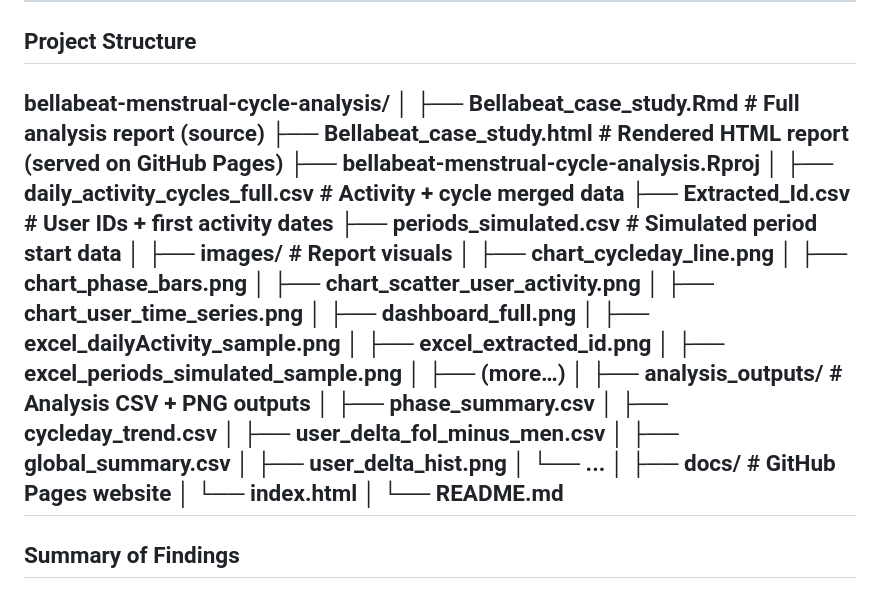
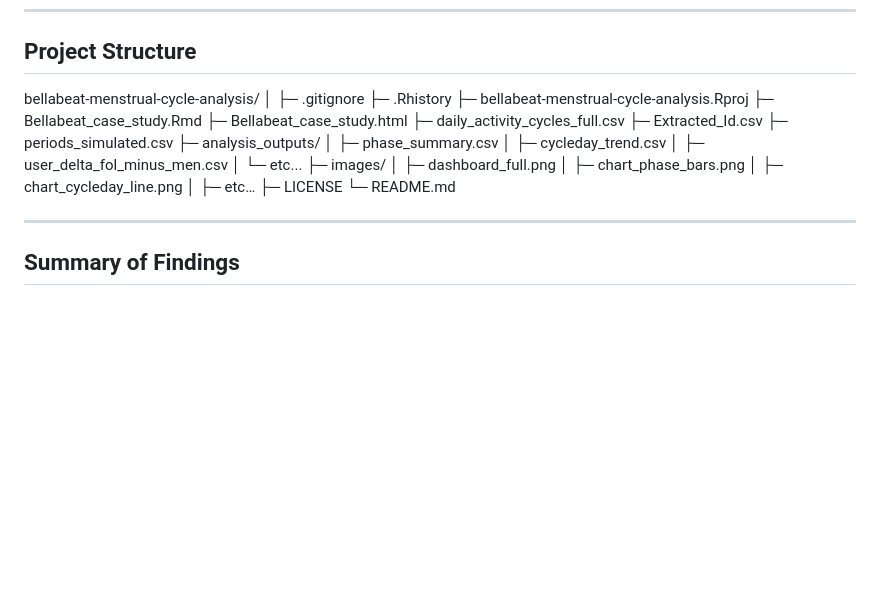
Before and after one commit to Anna-Ann11/bellabeat-menstrual-cycle-analysis, a Markdown page: README.md, the part around the change. Rendered like a GitHub page; blank space fills up the shorter version.

```diff
--- a/README.md
+++ b/README.md
@@ -34,37 +34,27 @@ This is a complete **end-to-end data analysis project**, showcasing the workflow
 ##  Project Structure
 bellabeat-menstrual-cycle-analysis/
 │
-├── Bellabeat_case_study.Rmd # Full analysis report (source)
-├── Bellabeat_case_study.html # Rendered HTML report (served on GitHub Pages)
-├── bellabeat-menstrual-cycle-analysis.Rproj
-│
-├── daily_activity_cycles_full.csv # Activity + cycle merged data
-├── Extracted_Id.csv # User IDs + first activity dates
-├── periods_simulated.csv # Simulated period start data
-│
-├── images/ # Report visuals
-│ ├── chart_cycleday_line.png
-│ ├── chart_phase_bars.png
-│ ├── chart_scatter_user_activity.png
-│ ├── chart_user_time_series.png
-│ ├── dashboard_full.png
-│ ├── excel_dailyActivity_sample.png
-│ ├── excel_extracted_id.png
-│ ├── excel_periods_simulated_sample.png
-│ ├── (more…)
-│
-├── analysis_outputs/ # Analysis CSV + PNG outputs
-│ ├── phase_summary.csv
-│ ├── cycleday_trend.csv
-│ ├── user_delta_fol_minus_men.csv
-│ ├── global_summary.csv
-│ ├── user_delta_hist.png
-│ └── ...
-│
-├── docs/ # GitHub Pages website
-│ └── index.html
-│
-└── README.md
+├─ .gitignore
+├─ .Rhistory
+├─ bellabeat-menstrual-cycle-analysis.Rproj
+├─ Bellabeat_case_study.Rmd
+├─ Bellabeat_case_study.html
+├─ daily_activity_cycles_full.csv
+├─ Extracted_Id.csv
+├─ periods_simulated.csv
+├─ analysis_outputs/
+│    ├─ phase_summary.csv
+│    ├─ cycleday_trend.csv
+│    ├─ user_delta_fol_minus_men.csv
+│    └─ etc...
+├─ images/
+│    ├─ dashboard_full.png
+│    ├─ chart_phase_bars.png
+│    ├─ chart_cycleday_line.png
+│    ├─ etc…
+├─ LICENSE
+└─ README.md
+
 ---
 
 ##  Summary of Findings
```
